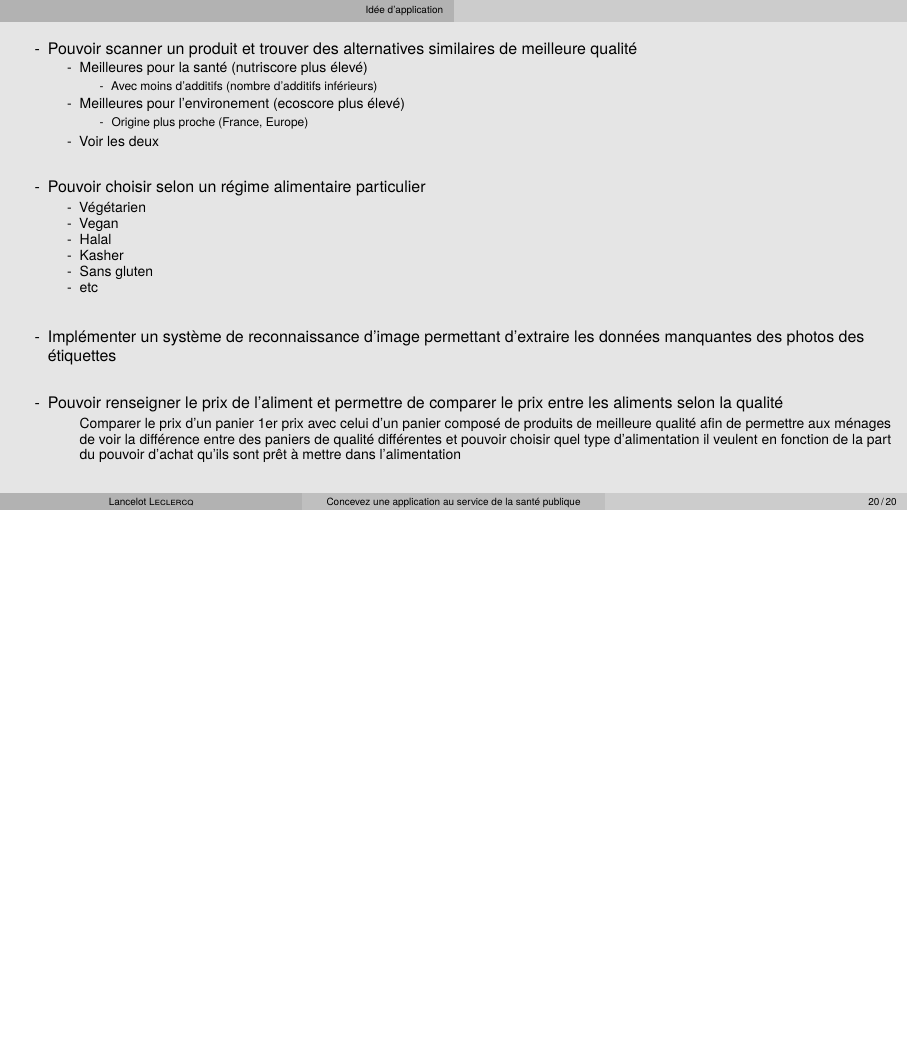
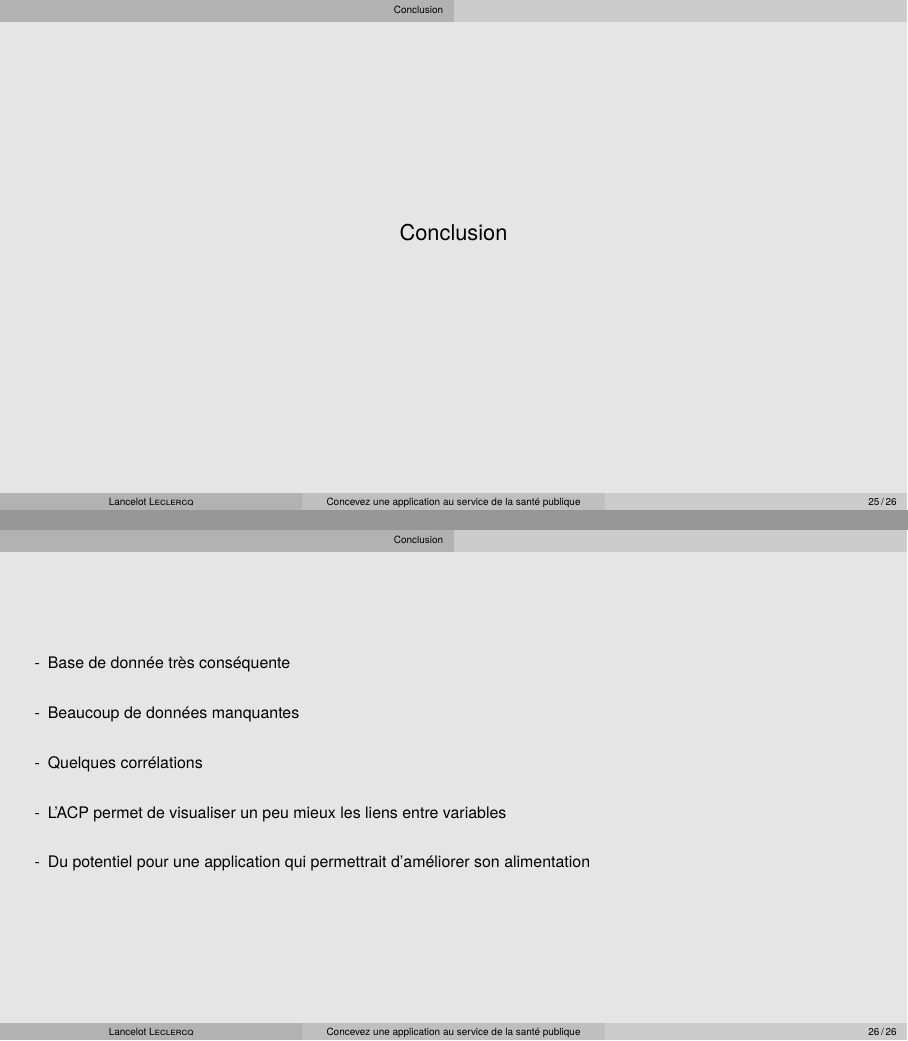
Before and after one commit to l4nc3l0t/P3, LaTeX slides (PrésentationDiapo.tex, which reads présentationP3.tex): page 20 of 20 before the commit and pages 25 and 26 of 26 after it, the two joined at a grey line, the shorter picture padded with empty space. Compiled offline with LuaLaTeX; a missing font is replaced by an installed copy or a similar font.

Commit message:
ajout conclusion

```diff
--- a/présentationP3.tex
+++ b/présentationP3.tex
@@ -431,5 +431,18 @@
 \end{frame}
 
 \section{Conclusion}
+\begin{frame}
+  \begin{itemize}
+    \item Base de donnée très conséquente
+    \item[]
+    \item Beaucoup de données manquantes
+    \item[]
+    \item Quelques corrélations
+    \item[]
+    \item L'ACP permet de visualiser un peu mieux les liens entre variables
+    \item[]
+    \item Du potentiel pour une application qui permettrait d'améliorer son alimentation
+  \end{itemize}
+\end{frame}
 
 \end{document}
```
Also changed, not shown: présentationP3.tex (18 more changed lines). Lines whose indentation alone changed are shown as unchanged.
